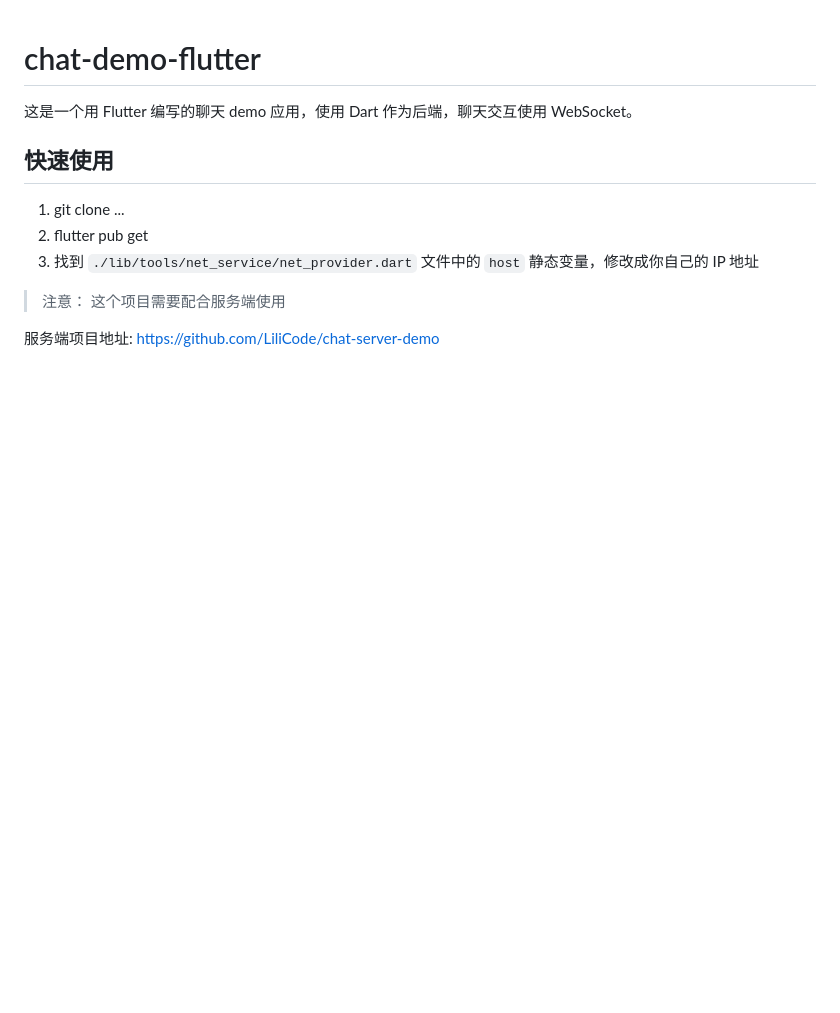
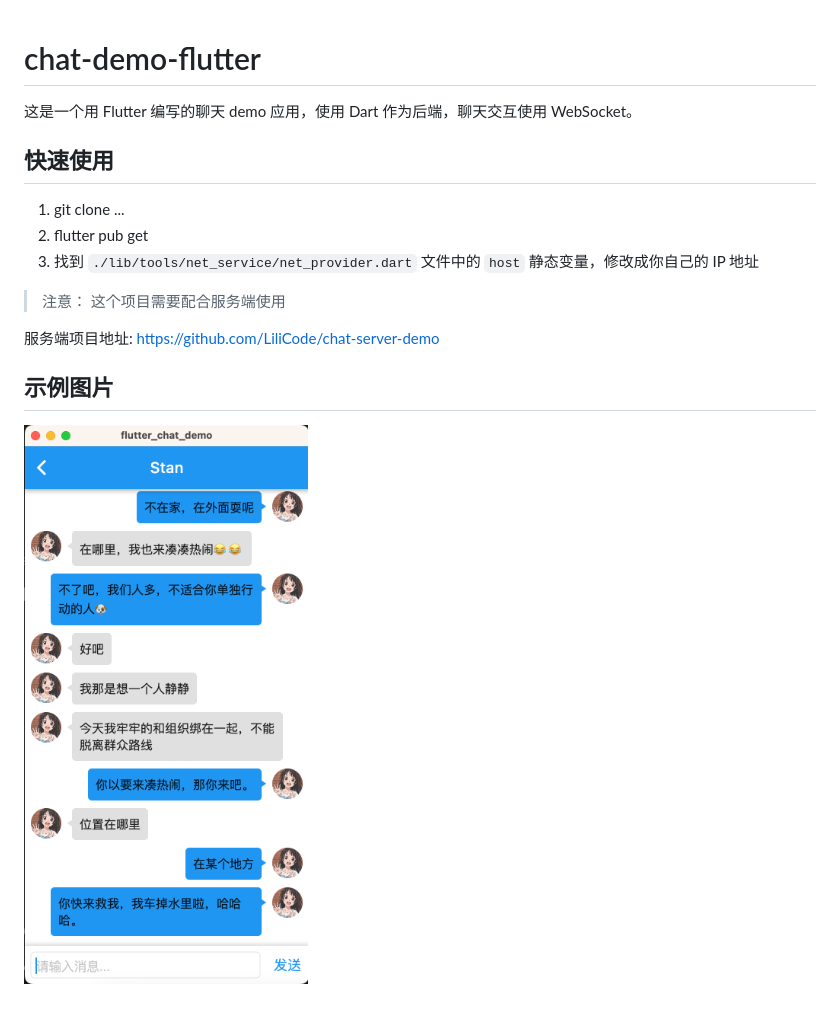
Before and after one commit to LiliCode/chat-demo-flutter, a Markdown page: README.md, the part around the change. GitHub-like rendering; pictures changed too: demo-image.png (added); blank space fills up the shorter version.

```diff
--- a/README.md
+++ b/README.md
@@ -11,3 +11,7 @@
 >注意： 这个项目需要配合服务端使用
 
 服务端项目地址: <https://github.com/LiliCode/chat-server-demo>
+
+## 示例图片
+
+![示例](./demo-image.png)
```
